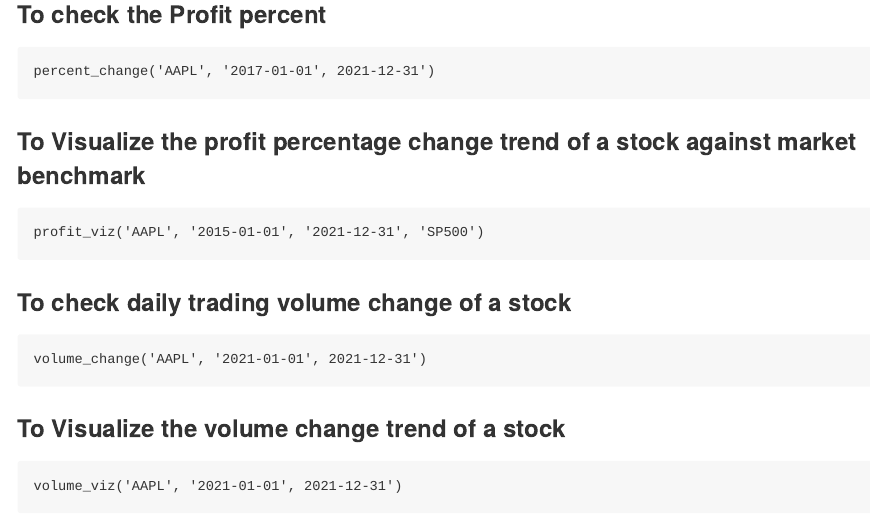
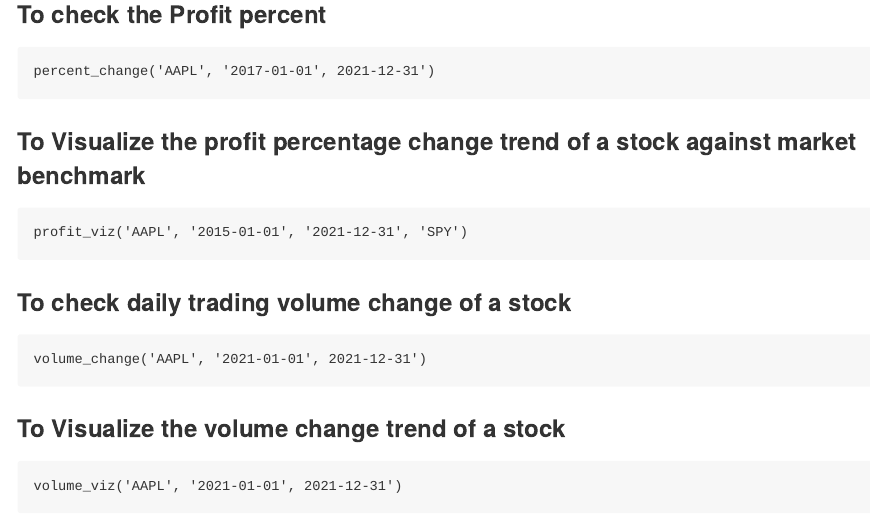
Before and after one commit to Affrin101/Rstockwatch, an R Markdown document (README.Rmd): the page in a window 1100 px wide, from 1320 px down. Rendered offline with R 4.5, knitr and Pandoc, with nearby package versions; badge pictures from the web are left out.

Commit message:
fixed misspellings and example with SP500 in README

````diff
--- a/README.Rmd
+++ b/README.Rmd
@@ -1,6 +1,6 @@
 ---
 output: github_document
-authors : Affrin Sultana, Helina Wang, shi Yan Wang, Pavel Lvenchenko
+authors : Affrin Sultana, Helin Wang, Shi Yan Wang, Pavel Levchenko
 ---
 
 <!-- README.md is generated from README.Rmd. Please edit that file -->
@@ -64,7 +64,7 @@ percent_change('AAPL', '2017-01-01', 2021-12-31')
 ### To Visualize the profit percentage change trend of a stock against market benchmark
 
 ```
-profit_viz('AAPL', '2015-01-01', '2021-12-31', 'SP500')
+profit_viz('AAPL', '2015-01-01', '2021-12-31', 'SPY')
 
 ```
 <!-- ![Profit visualization](https://github.com/UBC-MDS/Rstockwatch/blob/main/docs/reference/profit_viz-1.png) -->
````
